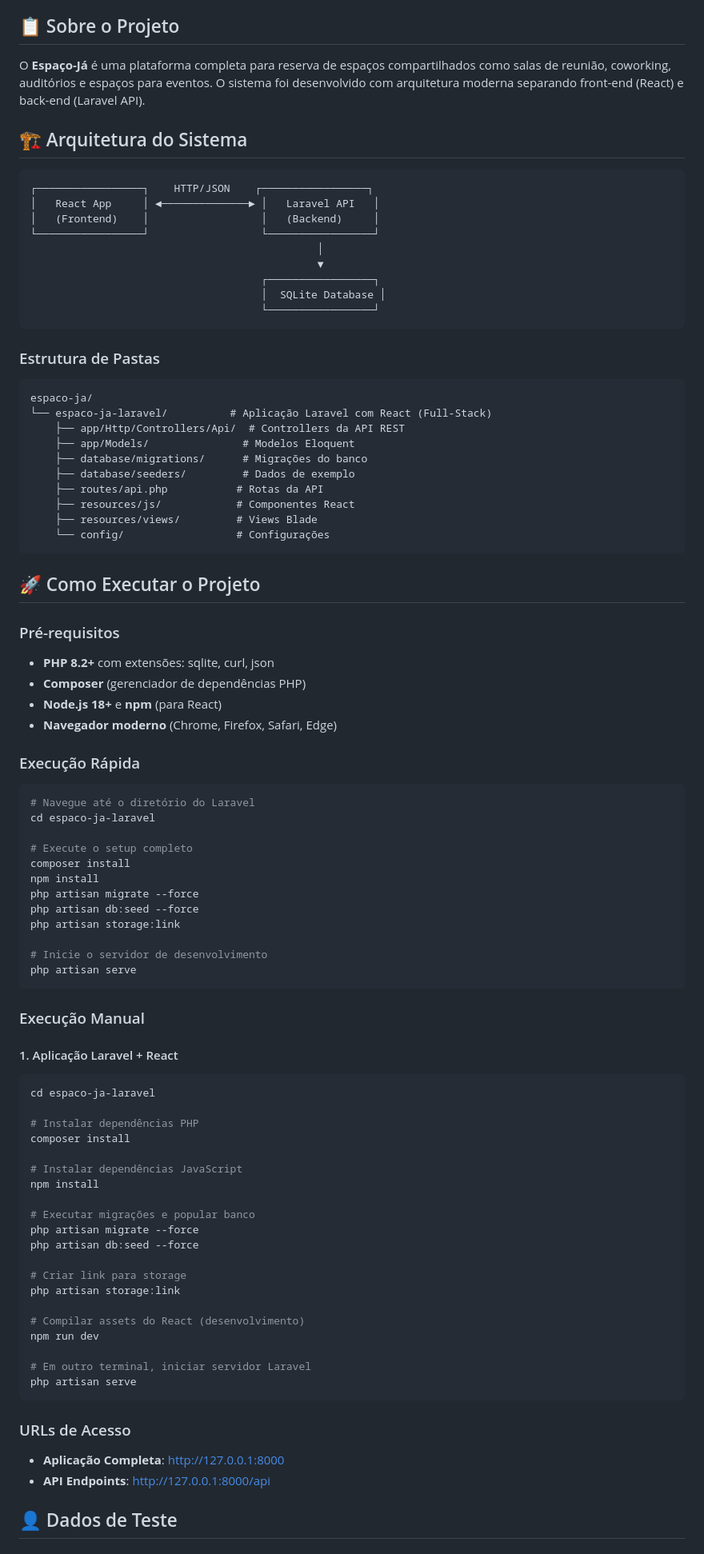
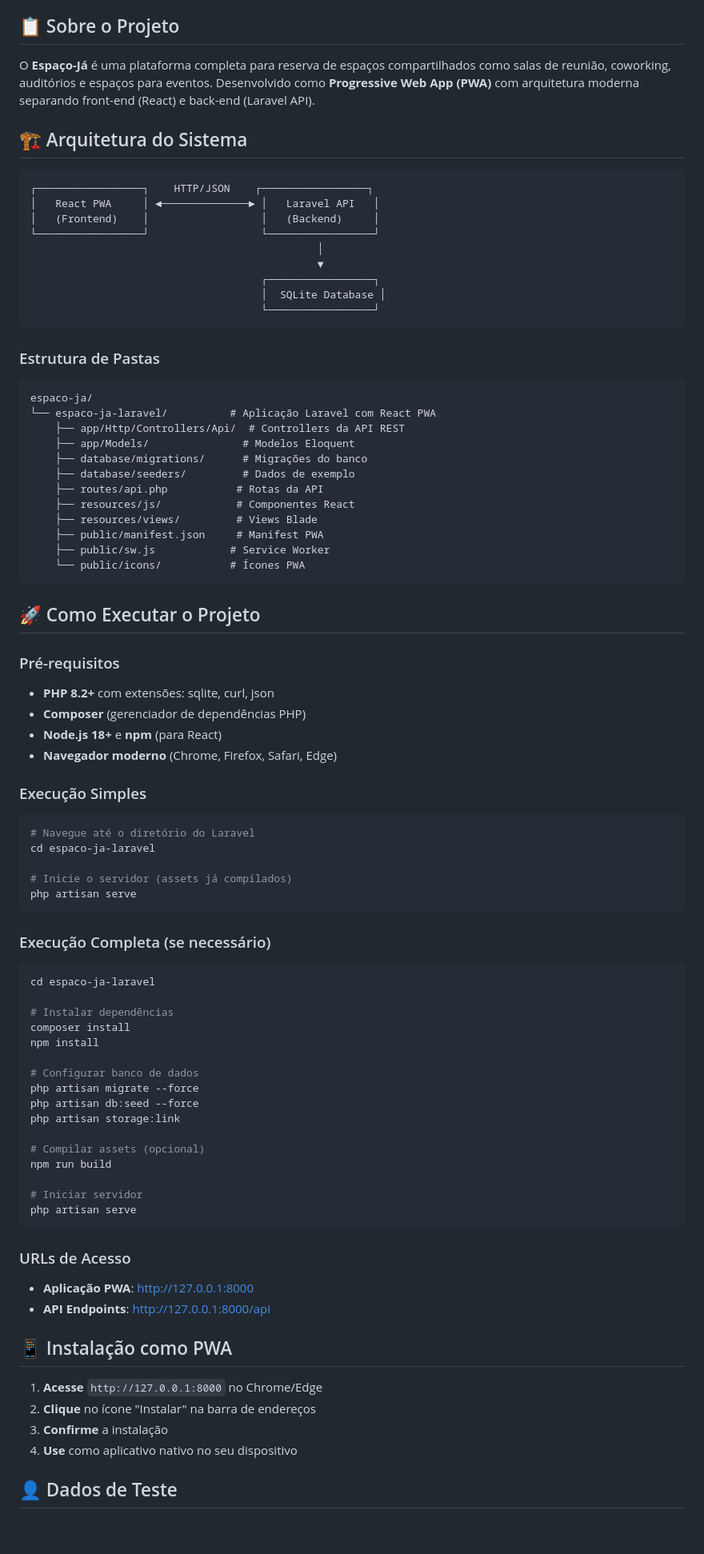
Before and after one commit to ArthurRodPaula/Espaco-Ja, a Markdown page: README.md, the part around one of its changes. Shown at 80% size. Rendered like a GitHub page; blank space fills up the shorter version.

````diff
--- a/README.md
+++ b/README.md
@@ -11,13 +11,13 @@
 
 ## 📋 Sobre o Projeto
 
-O **Espaço-Já** é uma plataforma completa para reserva de espaços compartilhados como salas de reunião, coworking, auditórios e espaços para eventos. O sistema foi desenvolvido com arquitetura moderna separando front-end (React) e back-end (Laravel API).
+O **Espaço-Já** é uma plataforma completa para reserva de espaços compartilhados como salas de reunião, coworking, auditórios e espaços para eventos. Desenvolvido como **Progressive Web App (PWA)** com arquitetura moderna separando front-end (React) e back-end (Laravel API).
 
 ## 🏗️ Arquitetura do Sistema
 
 ```
 ┌─────────────────┐    HTTP/JSON    ┌─────────────────┐
-│   React App     │ ◄──────────────► │   Laravel API   │
+│   React PWA     │ ◄──────────────► │   Laravel API   │
 │   (Frontend)    │                  │   (Backend)     │
 └─────────────────┘                  └─────────────────┘
                                               │
@@ -31,7 +31,7 @@ O **Espaço-Já** é uma plataforma completa para reserva de espaços compartilh
 
 ```
 espaco-ja/
-└── espaco-ja-laravel/          # Aplicação Laravel com React (Full-Stack)
+└── espaco-ja-laravel/          # Aplicação Laravel com React PWA
     ├── app/Http/Controllers/Api/  # Controllers da API REST
     ├── app/Models/               # Modelos Eloquent
     ├── database/migrations/      # Migrações do banco
@@ -39,7 +39,9 @@ espaco-ja/
     ├── routes/api.php           # Rotas da API
     ├── resources/js/            # Componentes React
     ├── resources/views/         # Views Blade
-    └── config/                  # Configurações
+    ├── public/manifest.json     # Manifest PWA
+    ├── public/sw.js            # Service Worker
+    └── public/icons/           # Ícones PWA
 ```
 
 ## 🚀 Como Executar o Projeto
@@ -51,54 +53,48 @@ espaco-ja/
 - **Node.js 18+** e **npm** (para React)
 - **Navegador moderno** (Chrome, Firefox, Safari, Edge)
 
-### Execução Rápida
+### Execução Simples
 
 ```bash
 # Navegue até o diretório do Laravel
 cd espaco-ja-laravel
 
-# Execute o setup completo
+# Inicie o servidor (assets já compilados)
+php artisan serve
+```
+
+### Execução Completa (se necessário)
+
+```bash
+cd espaco-ja-laravel
+
+# Instalar dependências
 composer install
 npm install
+
+# Configurar banco de dados
 php artisan migrate --force
 php artisan db:seed --force
 php artisan storage:link
 
-# Inicie o servidor de desenvolvimento
-php artisan serve
-```
+# Compilar assets (opcional)
+npm run build
 
-### Execução Manual
-
-#### 1. Aplicação Laravel + React
-
-```bash
-cd espaco-ja-laravel
-
-# Instalar dependências PHP
-composer install
-
-# Instalar dependências JavaScript
-npm install
-
-# Executar migrações e popular banco
-php artisan migrate --force
-php artisan db:seed --force
-
-# Criar link para storage
-php artisan storage:link
-
-# Compilar assets do React (desenvolvimento)
-npm run dev
-
-# Em outro terminal, iniciar servidor Laravel
+# Iniciar servidor
 php artisan serve
 ```
 
 ### URLs de Acesso
 
-- **Aplicação Completa**: http://127.0.0.1:8000
+- **Aplicação PWA**: http://127.0.0.1:8000
 - **API Endpoints**: http://127.0.0.1:8000/api
+
+## 📱 Instalação como PWA
+
+1. **Acesse** `http://127.0.0.1:8000` no Chrome/Edge
+2. **Clique** no ícone "Instalar" na barra de endereços
+3. **Confirme** a instalação
+4. **Use** como aplicativo nativo no seu dispositivo
 
 ## 👤 Dados de Teste
 
````
Also changed, not shown: other parts of README.md (+86 -39 lines).
